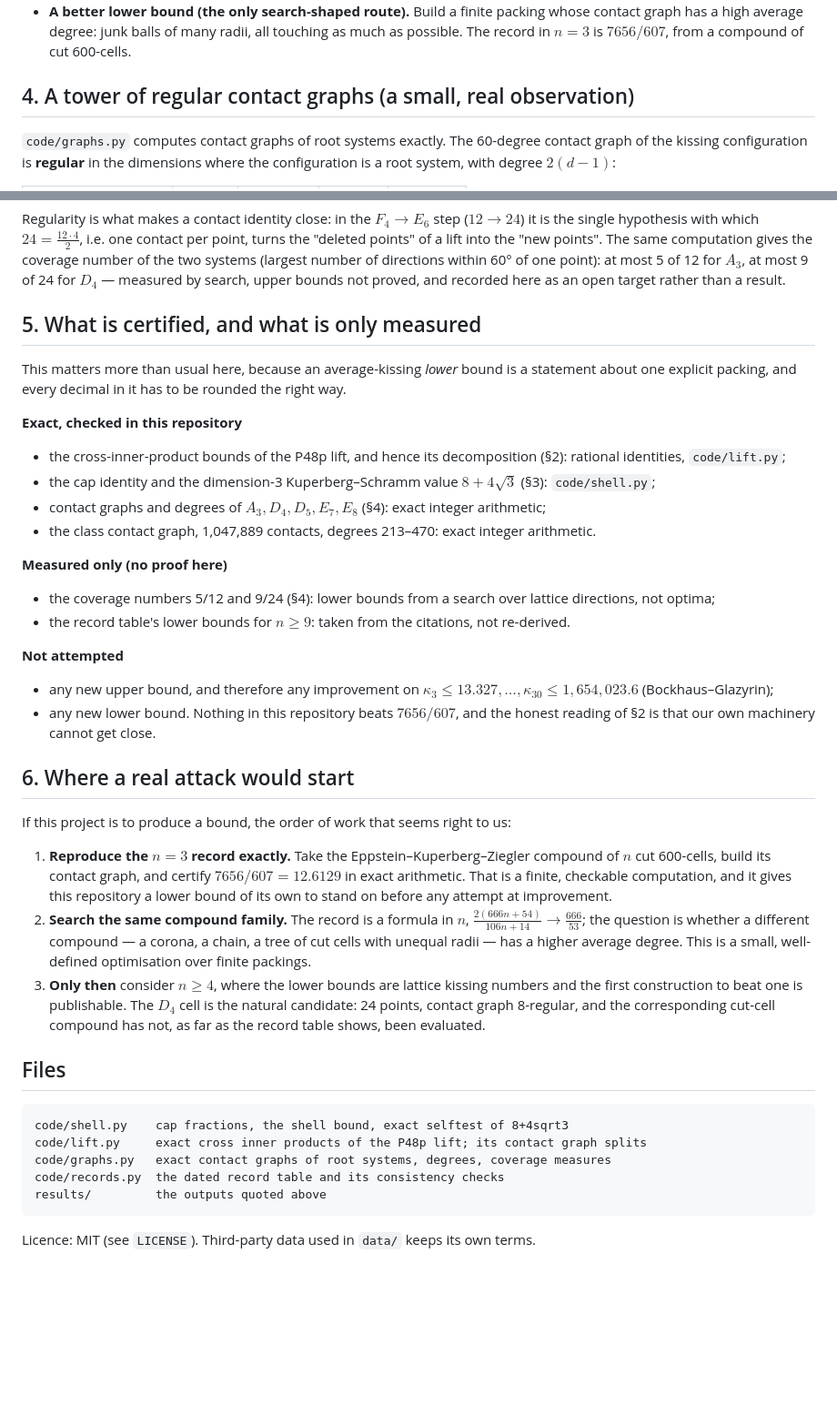
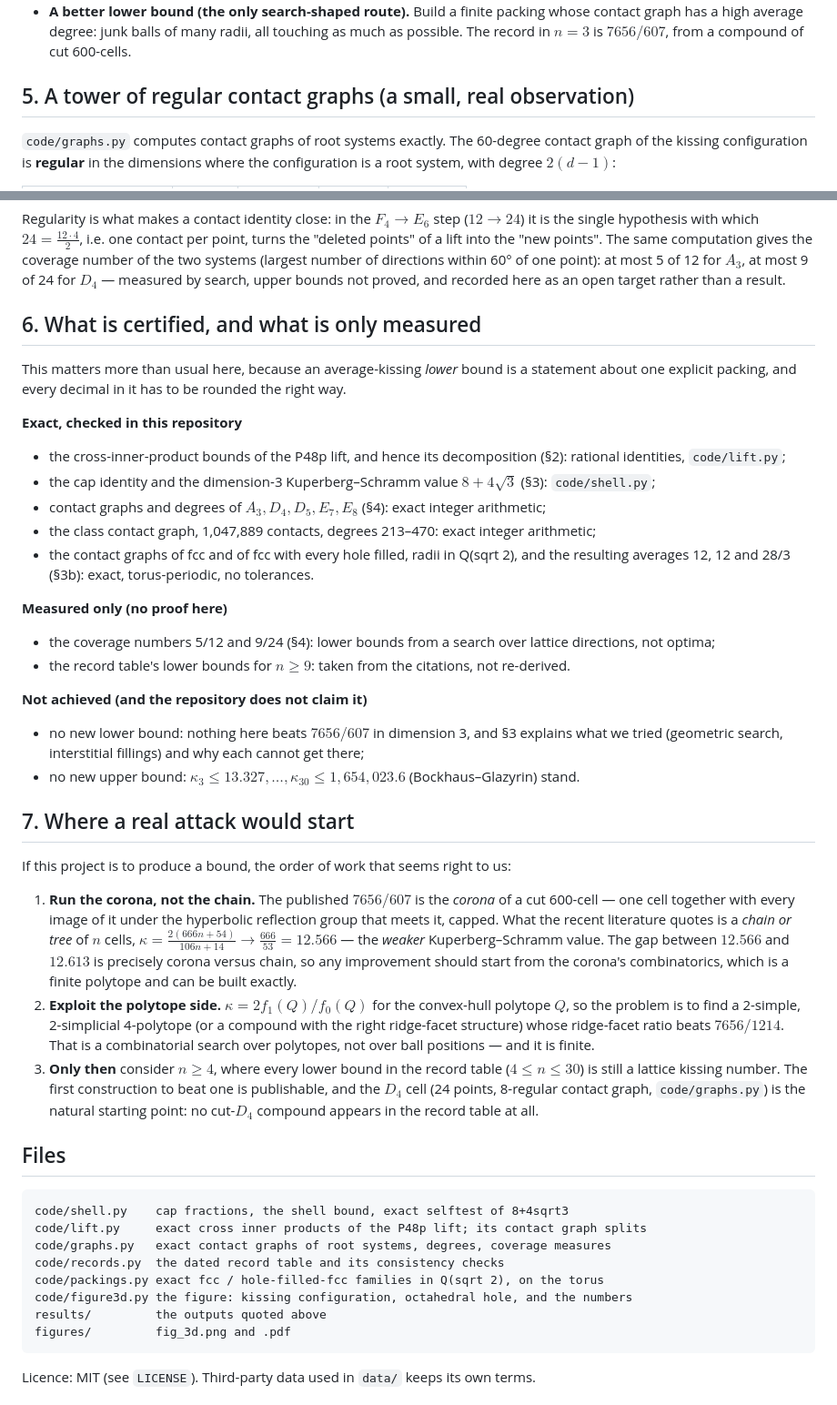
Before and after one commit to dimkadimon/kissing-average, a Markdown page: README.md, 2 parts joined by grey strips. Shown at 91% size. Rendered like a GitHub page; blank space fills up the shorter version.

Commit message:
Exact fcc/hole-filling study (12, 12, 28/3), 3D figure, and a map of what a search cannot reach

````diff
--- a/README.md
+++ b/README.md
@@ -106,7 +172,7 @@ honestly what each costs:
   contact graph has a high average degree: junk balls of many radii, all touching as much as
   possible. The record in $n=3$ is $7656/607$, from a compound of cut 600-cells.
 
-## 4. A tower of regular contact graphs (a small, real observation)
+## 5. A tower of regular contact graphs (a small, real observation)
 
 `code/graphs.py` computes contact graphs of root systems exactly. The 60-degree contact graph
 of the kissing configuration is **regular** in the dimensions where the configuration is a
@@ -127,7 +193,7 @@ number of the two systems (largest number of directions within 60° of one point
 12 for $A_3$, at most 9 of 24 for $D_4$ — measured by search, upper bounds not proved, and
 recorded here as an open target rather than a result.
 
-## 5. What is certified, and what is only measured
+## 6. What is certified, and what is only measured
 
 This matters more than usual here, because an average-kissing *lower* bound is a statement
 about one explicit packing, and every decimal in it has to be rounded the right way.
@@ -139,7 +205,9 @@ about one explicit packing, and every decimal in it has to be rounded the right
 - the cap identity and the dimension-3 Kuperberg–Schramm value $8+4\sqrt3$ (§3):
   `code/shell.py`;
 - contact graphs and degrees of $A_3,D_4,D_5,E_7,E_8$ (§4): exact integer arithmetic;
-- the class contact graph, 1,047,889 contacts, degrees 213–470: exact integer arithmetic.
+- the class contact graph, 1,047,889 contacts, degrees 213–470: exact integer arithmetic;
+- the contact graphs of fcc and of fcc with every hole filled, radii in Q(sqrt 2), and the
+  resulting averages 12, 12 and 28/3 (§3b): exact, torus-periodic, no tolerances.
 
 **Measured only (no proof here)**
 
@@ -147,29 +215,32 @@ about one explicit packing, and every decimal in it has to be rounded the right
   directions, not optima;
 - the record table's lower bounds for $n\ge9$: taken from the citations, not re-derived.
 
-**Not attempted**
+**Not achieved (and the repository does not claim it)**
 
-- any new upper bound, and therefore any improvement on
-  $\kappa_3\le13.327,\ldots,\kappa_{30}\le1{,}654{,}023.6$ (Bockhaus–Glazyrin);
-- any new lower bound. Nothing in this repository beats $7656/607$, and the honest reading of
-  §2 is that our own machinery cannot get close.
+- no new lower bound: nothing here beats $7656/607$ in dimension 3, and §3 explains what we
+  tried (geometric search, interstitial fillings) and why each cannot get there;
+- no new upper bound: $\kappa_3\le13.327,\ldots,\kappa_{30}\le1{,}654{,}023.6$
+  (Bockhaus–Glazyrin) stand.
 
-## 6. Where a real attack would start
+## 7. Where a real attack would start
 
 If this project is to produce a bound, the order of work that seems right to us:
 
-1. **Reproduce the $n=3$ record exactly.** Take the Eppstein–Kuperberg–Ziegler compound of
-   $n$ cut 600-cells, build its contact graph, and certify $7656/607 = 12.6129$ in exact
-   arithmetic. That is a finite, checkable computation, and it gives this repository a lower
-   bound of its own to stand on before any attempt at improvement.
-2. **Search the same compound family.** The record is a formula in $n$,
-   $\frac{2(666n+54)}{106n+14}\to\frac{666}{53}$; the question is whether a different
-   compound — a corona, a chain, a tree of cut cells with unequal radii — has a higher average
-   degree. This is a small, well-defined optimisation over finite packings.
-3. **Only then** consider $n\ge4$, where the lower bounds are lattice kissing numbers and the
-   first construction to beat one is publishable. The $D_4$ cell is the natural candidate: 24
-   points, contact graph 8-regular, and the corresponding cut-cell compound has not, as far as
-   the record table shows, been evaluated.
+1. **Run the corona, not the chain.** The published $7656/607$ is the *corona* of a cut
+   600-cell — one cell together with every image of it under the hyperbolic reflection group
+   that meets it, capped. What the recent literature quotes is a *chain or tree* of $n$ cells,
+   $\kappa = \frac{2(666n+54)}{106n+14}\to\frac{666}{53} = 12.566$ — the *weaker*
+   Kuperberg–Schramm value. The gap between $12.566$ and $12.613$ is precisely corona versus
+   chain, so any improvement should start from the corona's combinatorics, which is a finite
+   polytope and can be built exactly.
+2. **Exploit the polytope side.** $\kappa = 2 f_1(Q)/f_0(Q)$ for the convex-hull polytope
+   $Q$, so the problem is to find a 2-simple, 2-simplicial 4-polytope (or a compound with the
+   right ridge-facet structure) whose ridge-facet ratio beats $7656/1214$. That is a
+   combinatorial search over polytopes, not over ball positions — and it is finite.
+3. **Only then** consider $n\ge4$, where every lower bound in the record table ($4\le n\le30$)
+   is still a lattice kissing number. The first construction to beat one is publishable, and
+   the $D_4$ cell (24 points, 8-regular contact graph, `code/graphs.py`) is the natural
+   starting point: no cut-$D_4$ compound appears in the record table at all.
 
 ## Files
 
@@ -178,7 +249,10 @@ code/shell.py    cap fractions, the shell bound, exact selftest of 8+4sqrt3
 code/lift.py     exact cross inner products of the P48p lift; its contact graph splits
 code/graphs.py   exact contact graphs of root systems, degrees, coverage measures
 code/records.py  the dated record table and its consistency checks
+code/packings.py exact fcc / hole-filled-fcc families in Q(sqrt 2), on the torus
+code/figure3d.py the figure: kissing configuration, octahedral hole, and the numbers
 results/         the outputs quoted above
+figures/         fig_3d.png and .pdf
 ```
 
 Licence: MIT (see `LICENSE`). Third-party data used in `data/` keeps its own terms.
````
Also changed, not shown: other parts of README.md (+69 -3 lines), figures/fig_3d.png (added), 4 other files.
